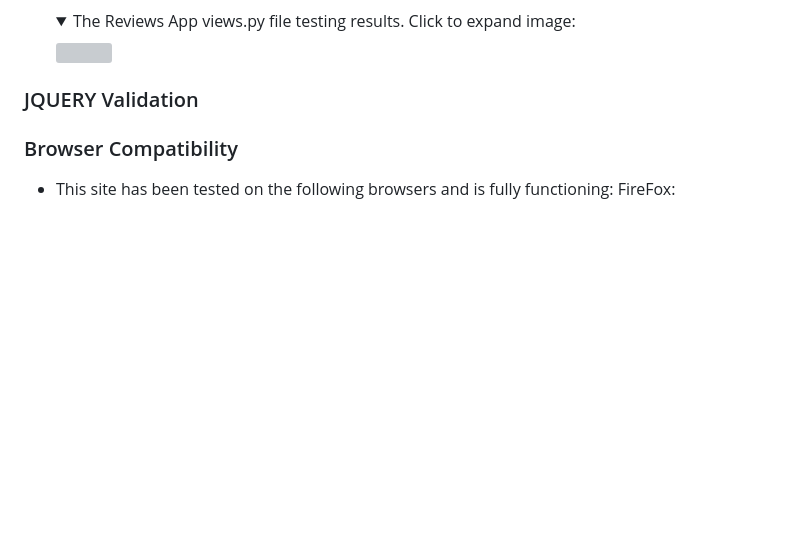
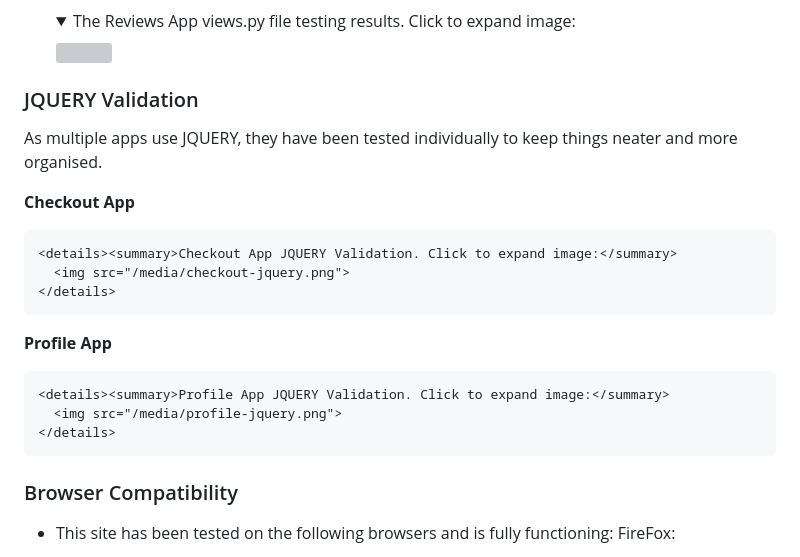
Before and after one commit to AJWest22/MS4, a Markdown page: README.md, the part around the change. Rendered like a GitHub page; folded sections open; blank space fills up the shorter version; grey boxes are pictures that could not be loaded.

Commit message:
Update JQUERY validation on README

```diff
--- a/README.md
+++ b/README.md
@@ -1067,6 +1067,22 @@ The Python code was tested using the online validator PEP8. As there are multipl
 
 ### JQUERY Validation
 
+  As multiple apps use JQUERY, they have been tested individually to keep things neater and more organised.
+
+
+  **Checkout App**
+
+    <details><summary>Checkout App JQUERY Validation. Click to expand image:</summary>
+      <img src="/media/checkout-jquery.png">
+    </details>
+
+
+  **Profile App**
+
+    <details><summary>Profile App JQUERY Validation. Click to expand image:</summary>
+      <img src="/media/profile-jquery.png">
+    </details>
+
 
 ### Browser Compatibility
 
```
Also changed, not shown: media/checkout-jquery.png (added), media/profile-jquery.png (added).
